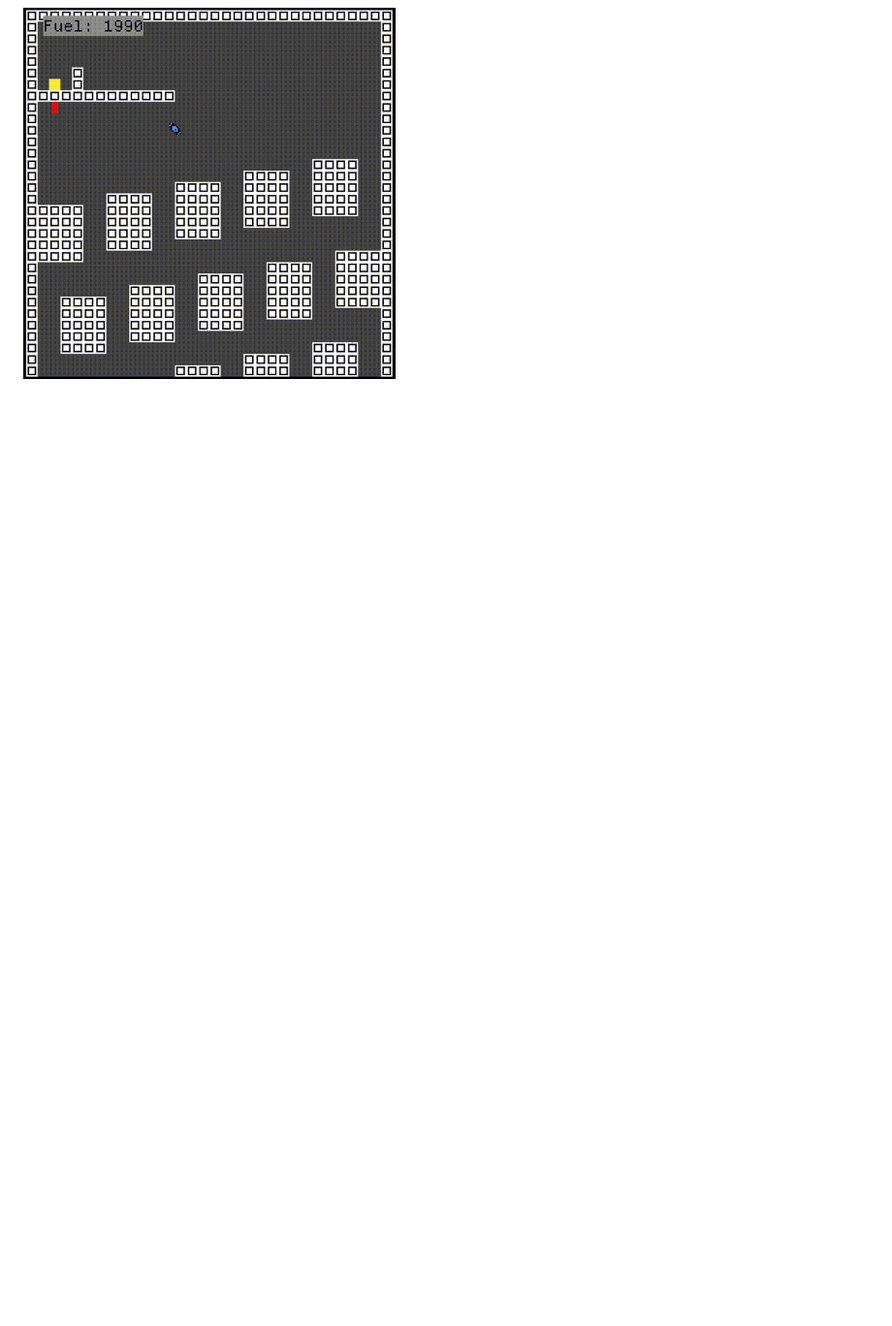
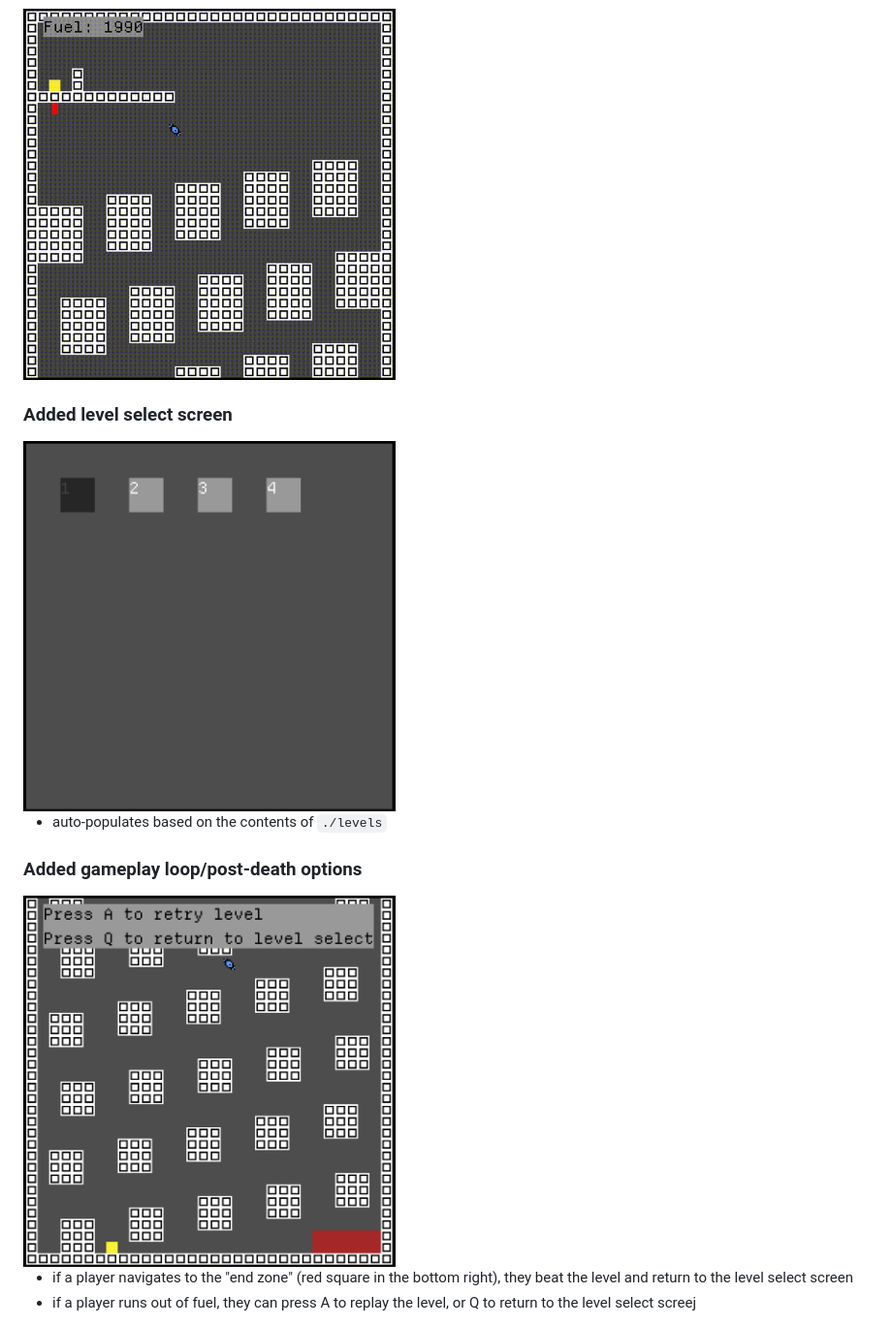
Before and after one commit to OSGH-web/balloon-movement-demo, a Markdown page: README.md, the part around the change printed below. Shown: that part at 97% size. Rendered like a GitHub page; pictures changed too: docs/end-of-level-options.jpg (added), docs/level-select.jpg (added); blank space fills up the shorter version.

Commit message:
update README.md updates section

```diff
--- a/README.md
+++ b/README.md
@@ -32 +32,12 @@ const PLAYER_X_FORCE = 180
 <img src="./docs/fuel.gif" width="384">
+
+### Added level select screen
+<img src="./docs/level-select.jpg" width="384">
+
+- auto-populates based on the contents of `./levels`
+
+### Added gameplay loop/post-death options
+<img src="./docs/end-of-level-options.jpg" width="384">
+
+- if a player navigates to the "end zone" (red square in the bottom right), they beat the level and return to the level select screen
+- if a player runs out of fuel, they can press A to replay the level, or Q to return to the level select screej
```
Also changed, not shown: other parts of README.md (+1 -1 lines).
